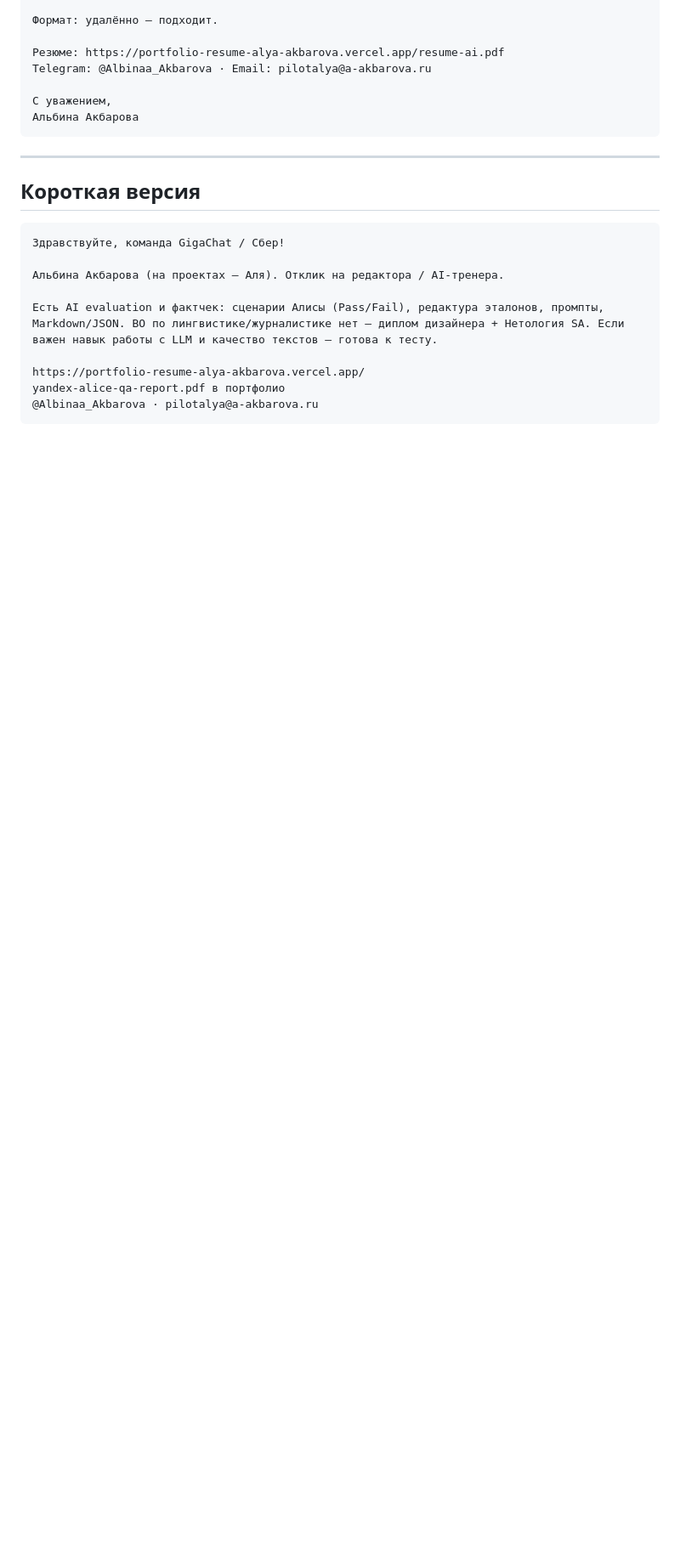
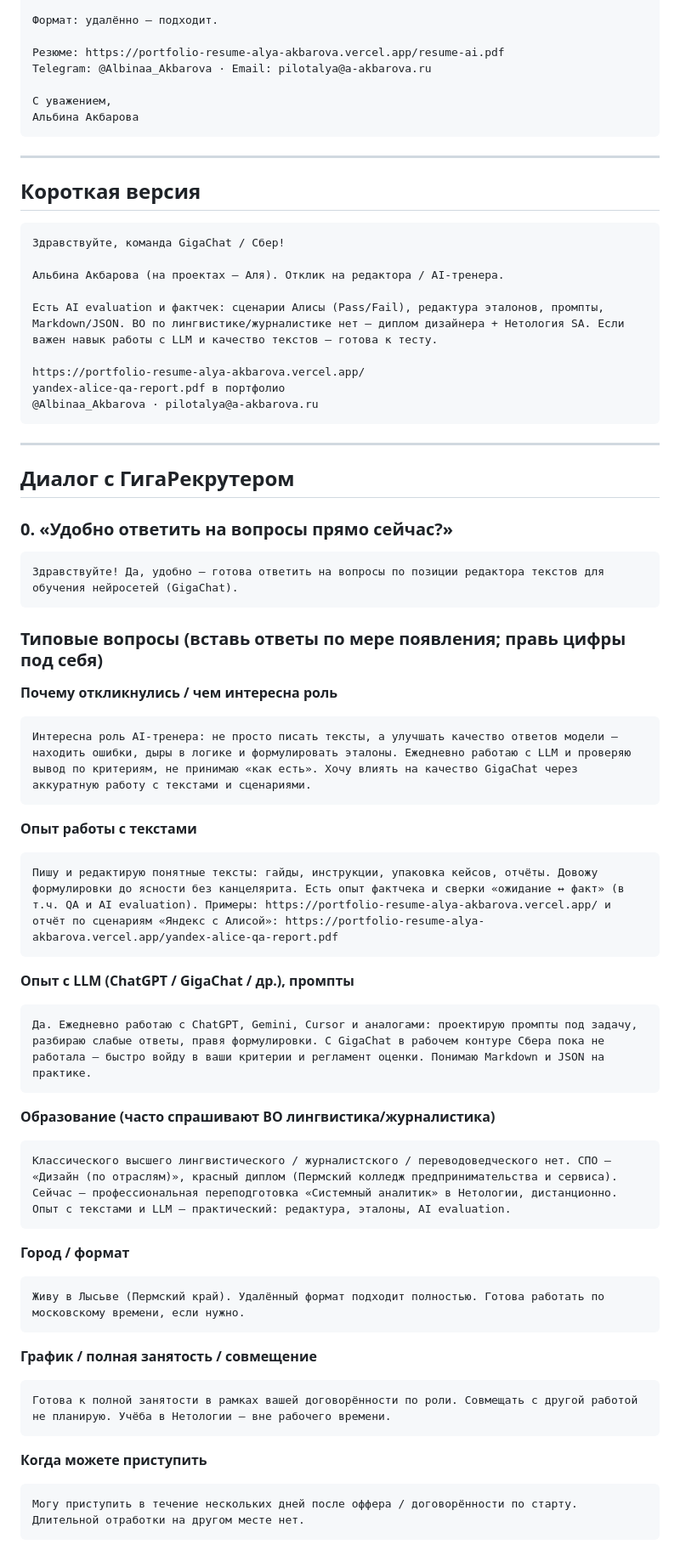
Before and after one commit to PilotAlya/alya-portfolio-2026, a Markdown page: docs/cover-letter-sber-gigachat-editor.md, the part around one of its changes. Shown at 85% size. GitHub-like rendering; blank space fills up the shorter version.

Commit message:
docs: add Sber Gigarecruiter screening Q&A for GigaChat editor
Initial reply plus prepared answers on education, LLM experience,
location, start date, and salary range.

Co-authored-by: PilotAlya <PilotAlya@users.noreply.github.com>

````diff
--- a/docs/cover-letter-sber-gigachat-editor.md
+++ b/docs/cover-letter-sber-gigachat-editor.md
@@ -77,3 +77,51 @@ https://portfolio-resume-alya-akbarova.vercel.app/
 yandex-alice-qa-report.pdf в портфолио
 @Albinaa_Akbarova · pilotalya@a-akbarova.ru
 ```
+
+---
+
+## Диалог с ГигаРекрутером
+
+### 0. «Удобно ответить на вопросы прямо сейчас?»
+
+```
+Здравствуйте! Да, удобно — готова ответить на вопросы по позиции редактора текстов для обучения нейросетей (GigaChat).
+```
+
+### Типовые вопросы (вставь ответы по мере появления; правь цифры под себя)
+
+**Почему откликнулись / чем интересна роль**
+```
+Интересна роль AI-тренера: не просто писать тексты, а улучшать качество ответов модели — находить ошибки, дыры в логике и формулировать эталоны. Ежедневно работаю с LLM и проверяю вывод по критериям, не принимаю «как есть». Хочу влиять на качество GigaChat через аккуратную работу с текстами и сценариями.
+```
+
+**Опыт работы с текстами**
+```
+Пишу и редактирую понятные тексты: гайды, инструкции, упаковка кейсов, отчёты. Довожу формулировки до ясности без канцелярита. Есть опыт фактчека и сверки «ожидание ↔ факт» (в т.ч. QA и AI evaluation). Примеры: https://portfolio-resume-alya-akbarova.vercel.app/ и отчёт по сценариям «Яндекс с Алисой»: https://portfolio-resume-alya-akbarova.vercel.app/yandex-alice-qa-report.pdf
+```
+
+**Опыт с LLM (ChatGPT / GigaChat / др.), промпты**
+```
+Да. Ежедневно работаю с ChatGPT, Gemini, Cursor и аналогами: проектирую промпты под задачу, разбираю слабые ответы, правя формулировки. С GigaChat в рабочем контуре Сбера пока не работала — быстро войду в ваши критерии и регламент оценки. Понимаю Markdown и JSON на практике.
+```
+
+**Образование (часто спрашивают ВО лингвистика/журналистика)**
+```
+Классического высшего лингвистического / журналистского / переводоведческого нет. СПО — «Дизайн (по отраслям)», красный диплом (Пермский колледж предпринимательства и сервиса). Сейчас — профессиональная переподготовка «Системный аналитик» в Нетологии, дистанционно. Опыт с текстами и LLM — практический: редактура, эталоны, AI evaluation.
+```
+
+**Город / формат**
+```
+Живу в Лысьве (Пермский край). Удалённый формат подходит полностью. Готова работать по московскому времени, если нужно.
+```
+
+**График / полная занятость / совмещение**
+```
+Готова к полной занятости в рамках вашей договорённости по роли. Совмещать с другой работой не планирую. Учёба в Нетологии — вне рабочего времени.
+```
+
+**Когда можете приступить**
+```
+Могу приступить в течение нескольких дней после оффера / договорённости по старту. Длительной отработки на другом месте нет.
+```
+
````
Also changed, not shown: other parts of docs/cover-letter-sber-gigachat-editor.md (+18 -0 lines).
